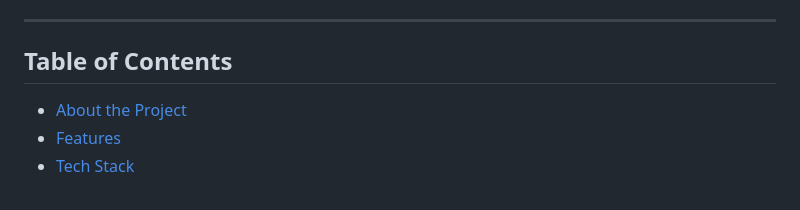
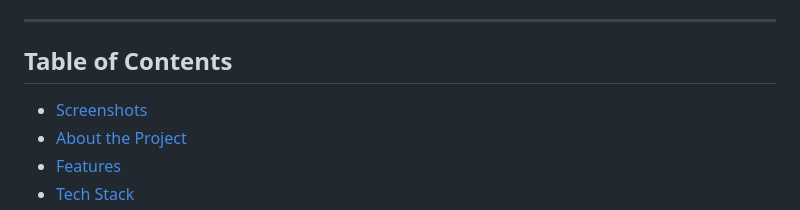
Before and after one commit to YoussefAbbes/EspritSphere-Project, a Markdown page: README.md, the part around one of its changes. GitHub-like rendering.

Commit message:
docs: add Screenshots section with 4 app preview images to README
Co-authored-by: YoussefAbbes <182209757+YoussefAbbes@users.noreply.github.com>

```diff
--- a/README.md
+++ b/README.md
@@ -13,6 +13,7 @@
 
 ## Table of Contents
 
+- [Screenshots](#screenshots)
 - [About the Project](#about-the-project)
 - [Features](#features)
 - [Tech Stack](#tech-stack)
```
Also changed, not shown: other parts of README.md (+11 -0 lines).
